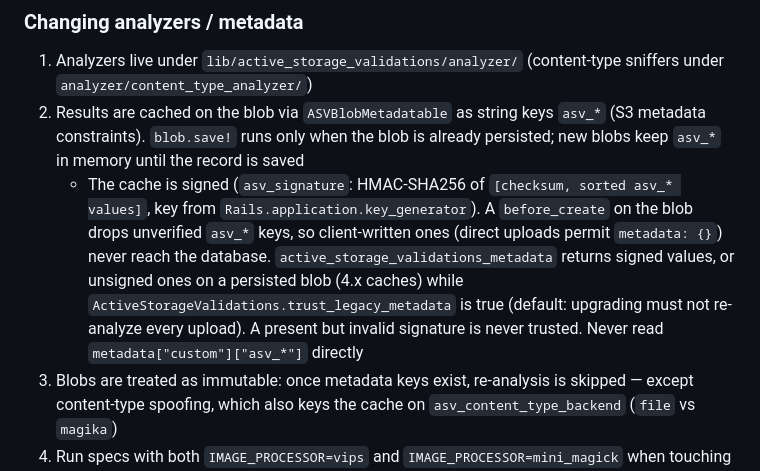
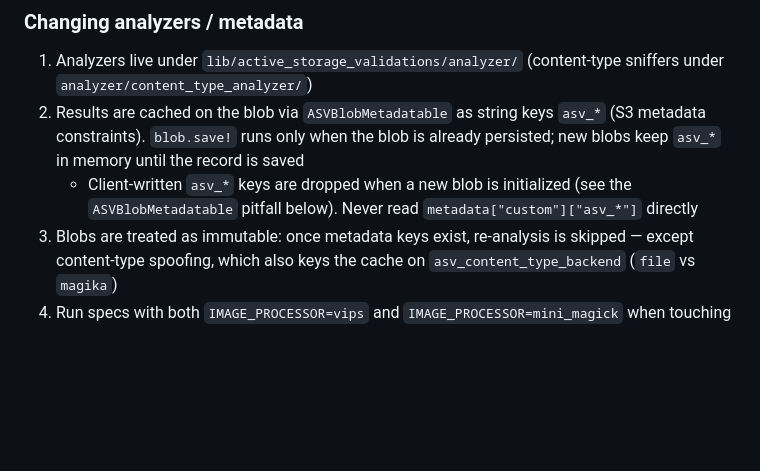
Before and after one commit to igorkasyanchuk/active_storage_validations, a Markdown page: AGENTS.md, the part around the change. Rendered like a GitHub page; blank space fills up the shorter version.

Commit message:
docs(agents): fix the outdated asv_* metadata cache description
Co-Authored-By: Claude Opus 5.5 <noreply@anthropic.com>

```diff
--- a/AGENTS.md
+++ b/AGENTS.md
@@ -198,7 +198,7 @@ See [`benchmark/README.md`](benchmark/README.md). Update [`benchmark/BASELINE.md
 
 1. Analyzers live under `lib/active_storage_validations/analyzer/` (content-type sniffers under `analyzer/content_type_analyzer/`)
 2. Results are cached on the blob via `ASVBlobMetadatable` as string keys `asv_*` (S3 metadata constraints). `blob.save!` runs only when the blob is already persisted; new blobs keep `asv_*` in memory until the record is saved
-   - The cache is signed (`asv_signature`: HMAC-SHA256 of `[checksum, sorted asv_* values]`, key from `Rails.application.key_generator`). A `before_create` on the blob drops unverified `asv_*` keys, so client-written ones (direct uploads permit `metadata: {}`) never reach the database. `active_storage_validations_metadata` returns signed values, or unsigned ones on a persisted blob (4.x caches) while `ActiveStorageValidations.trust_legacy_metadata` is true (default: upgrading must not re-analyze every upload). A present but invalid signature is never trusted. Never read `metadata["custom"]["asv_*"]` directly
+   - Client-written `asv_*` keys are dropped when a new blob is initialized (see the `ASVBlobMetadatable` pitfall below). Never read `metadata["custom"]["asv_*"]` directly
 3. Blobs are treated as immutable: once metadata keys exist, re-analysis is skipped — except content-type spoofing, which also keys the cache on `asv_content_type_backend` (`file` vs `magika`)
 4. Run specs with both `IMAGE_PROCESSOR=vips` and `IMAGE_PROCESSOR=mini_magick` when touching image analysis
 5. Content-type sniffer changes usually need both `File` and `Magika` coverage under `spec/analyzers/content_type_analyzers/`
```
